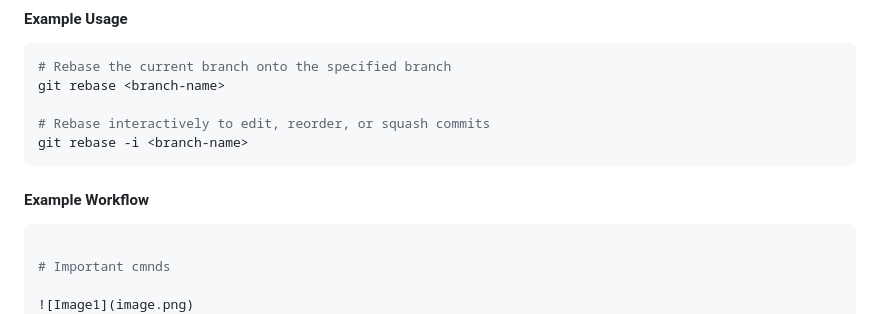
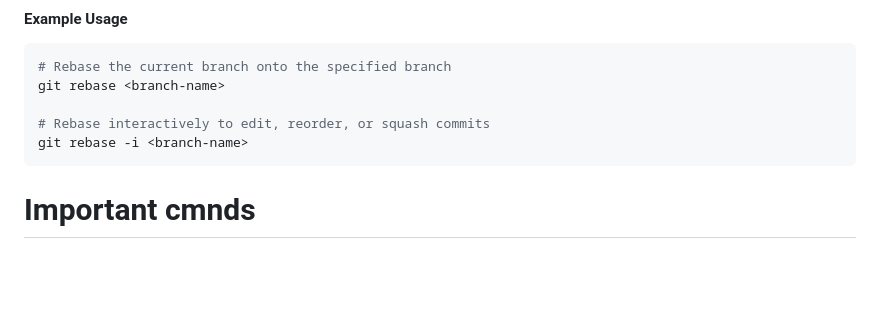
Before and after one commit to Jatin2804/Demo-Repository, a Markdown page: README.md, the part around the change. GitHub-like rendering; blank space fills up the shorter version.

Commit message:
correcting file format

````diff
--- a/README.md
+++ b/README.md
@@ -309,9 +309,7 @@ git rebase <branch-name>
 git rebase -i <branch-name>
 ```
 
-#### Example Workflow
 
-```bash
 
 # Important cmnds
 
````
